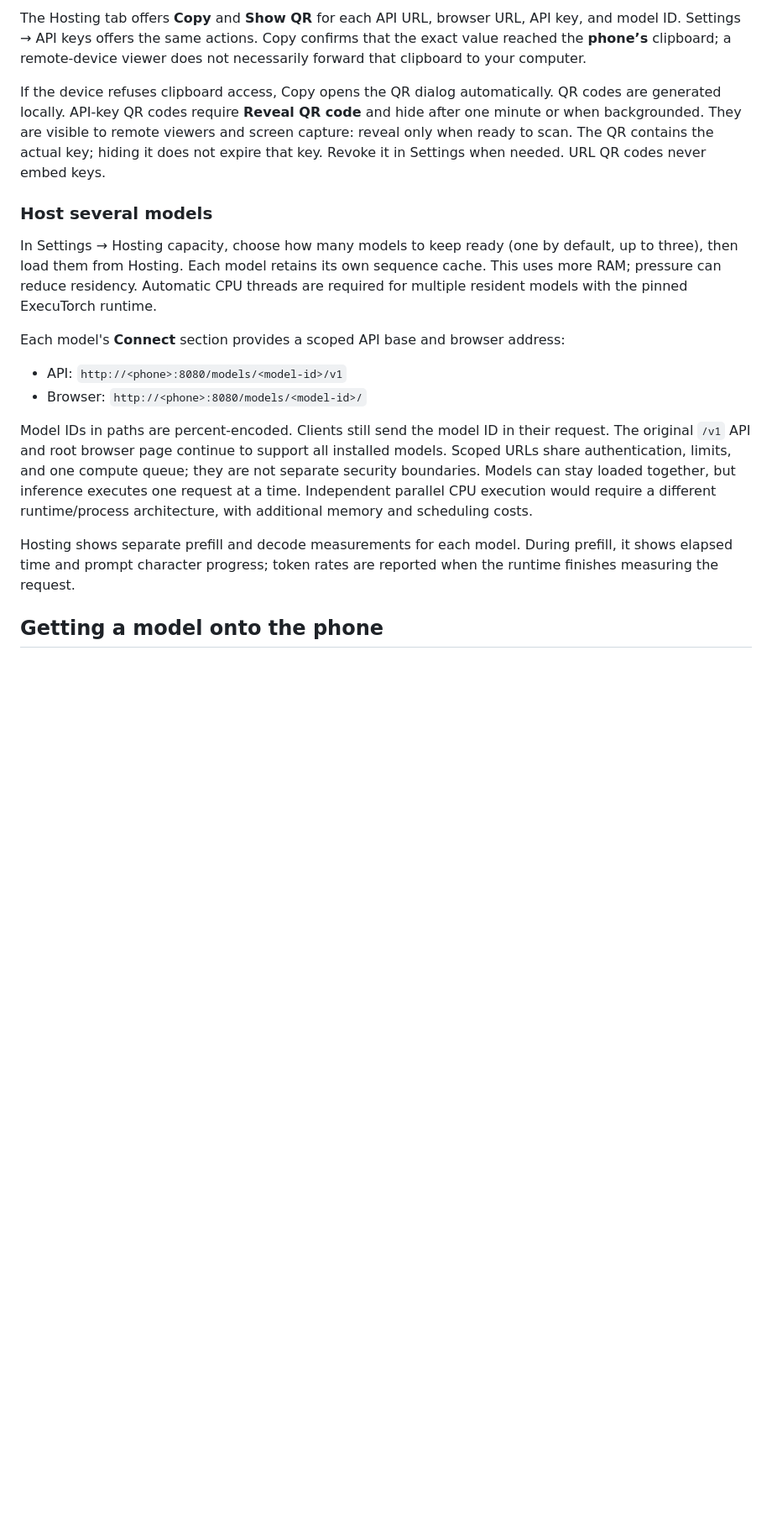
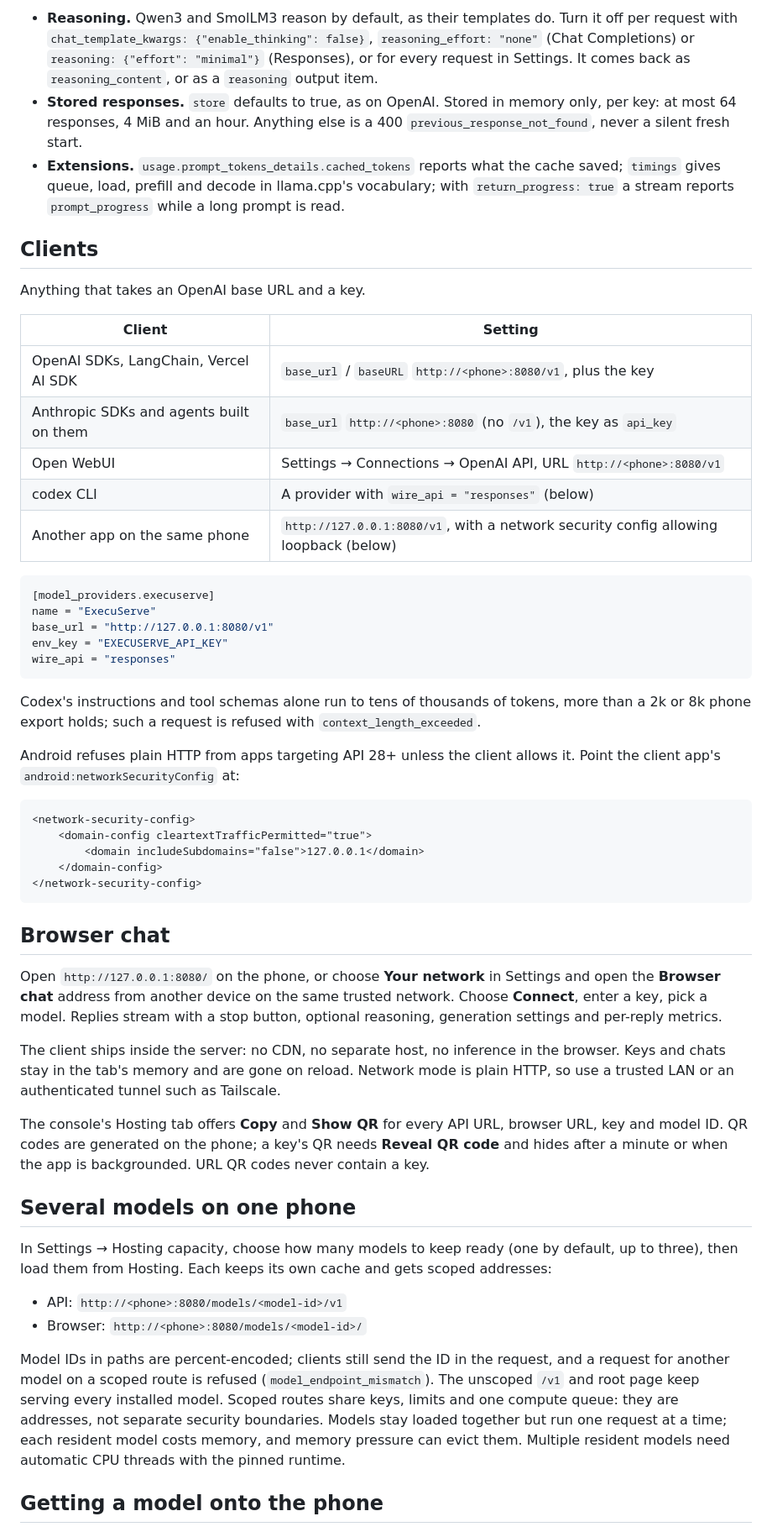
Before and after one commit to ExperimentalMachines/execuserve, a Markdown page: README.md, the part around one of its changes. Shown at 84% size. GitHub-like rendering; blank space fills up the shorter version.

````diff
--- a/README.md
+++ b/README.md
@@ -72,37 +147,79 @@ trusted LAN or an authenticated HTTPS tunnel.
 
-The Hosting tab offers **Copy** and **Show QR** for each API URL, browser URL, API key,
-and model ID. Settings → API keys offers the same actions. Copy confirms that the
-exact value reached the **phone’s** clipboard; a remote-device viewer does not
-necessarily forward that clipboard to your computer.
+- **Reasoning.** Qwen3 and SmolLM3 reason by default, as their templates do. Turn it off per
+  request with `chat_template_kwargs: {"enable_thinking": false}`, `reasoning_effort: "none"`
+  (Chat Completions) or `reasoning: {"effort": "minimal"}` (Responses), or for every request
+  in Settings. It comes back as `reasoning_content`, or as a `reasoning` output item.
+- **Stored responses.** `store` defaults to true, as on OpenAI. Stored in memory only, per
+  key: at most 64 responses, 4 MiB and an hour. Anything else is a 400
+  `previous_response_not_found`, never a silent fresh start.
+- **Extensions.** `usage.prompt_tokens_details.cached_tokens` reports what the cache saved;
+  `timings` gives queue, load, prefill and decode in llama.cpp's vocabulary; with
+  `return_progress: true` a stream reports `prompt_progress` while a long prompt is read.
 
-If the device refuses clipboard access, Copy opens the QR dialog automatically.
-QR codes are generated locally. API-key QR codes require **Reveal QR code** and hide
-after one minute or when backgrounded. They are visible to remote viewers and screen
-capture: reveal only when ready to scan. The QR contains the actual key; hiding it does
-not expire that key. Revoke it in Settings when needed. URL QR codes never embed keys.
+## Clients
 
-### Host several models
+Anything that takes an OpenAI base URL and a key.
 
-In Settings → Hosting capacity, choose how many models to keep ready (one by default,
-up to three), then load them from Hosting. Each model retains its own sequence cache.
-This uses more RAM; pressure can reduce residency. Automatic CPU threads are required
-for multiple resident models with the pinned ExecuTorch runtime.
+| Client | Setting |
+|---|---|
+| OpenAI SDKs, LangChain, Vercel AI SDK | `base_url` / `baseURL` `http://<phone>:8080/v1`, plus the key |
+| Anthropic SDKs and agents built on them | `base_url` `http://<phone>:8080` (no `/v1`), the key as `api_key` |
+| Open WebUI | Settings → Connections → OpenAI API, URL `http://<phone>:8080/v1` |
+| codex CLI | A provider with `wire_api = "responses"` (below) |
+| Another app on the same phone | `http://127.0.0.1:8080/v1`, with a network security config allowing loopback (below) |
 
-Each model's **Connect** section provides a scoped API base and browser address:
+```toml
+[model_providers.execuserve]
+name = "ExecuServe"
+base_url = "http://127.0.0.1:8080/v1"
+env_key = "EXECUSERVE_API_KEY"
+wire_api = "responses"
+```
+
+Codex's instructions and tool schemas alone run to tens of thousands of tokens, more than a
+2k or 8k phone export holds; such a request is refused with `context_length_exceeded`.
+
+Android refuses plain HTTP from apps targeting API 28+ unless the client allows it. Point the
+client app's `android:networkSecurityConfig` at:
+
+```xml
+<network-security-config>
+    <domain-config cleartextTrafficPermitted="true">
+        <domain includeSubdomains="false">127.0.0.1</domain>
+    </domain-config>
+</network-security-config>
+```
+
+## Browser chat
+
+Open `http://127.0.0.1:8080/` on the phone, or choose **Your network** in Settings and open
+the **Browser chat** address from another device on the same trusted network. Choose
+**Connect**, enter a key, pick a model. Replies stream with a stop button, optional
+reasoning, generation settings and per-reply metrics.
+
+The client ships inside the server: no CDN, no separate host, no inference in the browser.
+Keys and chats stay in the tab's memory and are gone on reload. Network mode is plain HTTP,
+so use a trusted LAN or an authenticated tunnel such as Tailscale.
+
+The console's Hosting tab offers **Copy** and **Show QR** for every API URL, browser URL, key
+and model ID. QR codes are generated on the phone; a key's QR needs **Reveal QR code** and hides after
+a minute or when the app is backgrounded. URL QR codes never contain a key.
+
+## Several models on one phone
+
+In Settings → Hosting capacity, choose how many models to keep ready (one by default, up to
+three), then load them from Hosting. Each keeps its own cache and gets scoped addresses:
 
 - API: `http://<phone>:8080/models/<model-id>/v1`
 - Browser: `http://<phone>:8080/models/<model-id>/`
 
-Model IDs in paths are percent-encoded. Clients still send the model ID in their request.
-The original `/v1` API and root browser page continue to support all installed models.
-Scoped URLs share authentication, limits, and one compute queue; they are not separate
-security boundaries. Models can stay loaded together, but inference executes one request
-at a time. Independent parallel CPU execution would require a different runtime/process
-architecture, with additional memory and scheduling costs.
-
-Hosting shows separate prefill and decode measurements for each model. During prefill,
-it shows elapsed time and prompt character progress; token rates are reported when the
-runtime finishes measuring the request.
+Model IDs in paths are percent-encoded; clients still send the ID in the request, and a
+request for another model on a scoped route is refused (`model_endpoint_mismatch`). The
+unscoped `/v1` and root page keep serving every installed model. Scoped routes share keys,
+limits and one compute queue: they are addresses, not separate security boundaries. Models
+stay loaded together but run one request at a time; each resident model costs memory, and
+memory pressure can evict them. Multiple resident models need automatic CPU threads with the
+pinned runtime.
 
 ## Getting a model onto the phone
 
````
Also changed, not shown: other parts of README.md (+260 -220 lines), CONTRIBUTING.md (added, +50 -0 lines), SECURITY.md (added, +31 -0 lines), docs/ARCHITECTURE.md (+10 -0 lines), docs/images/chat-desktop.png (added), docs/images/models-light.png (deleted), docs/images/runs-dark.png (deleted), docs/images/server-light.png (deleted), 5 other files.
